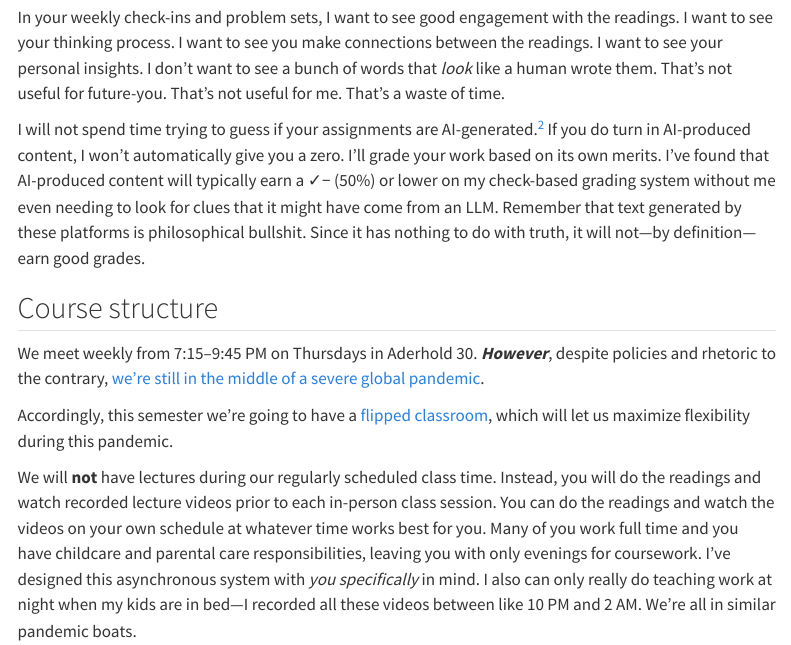
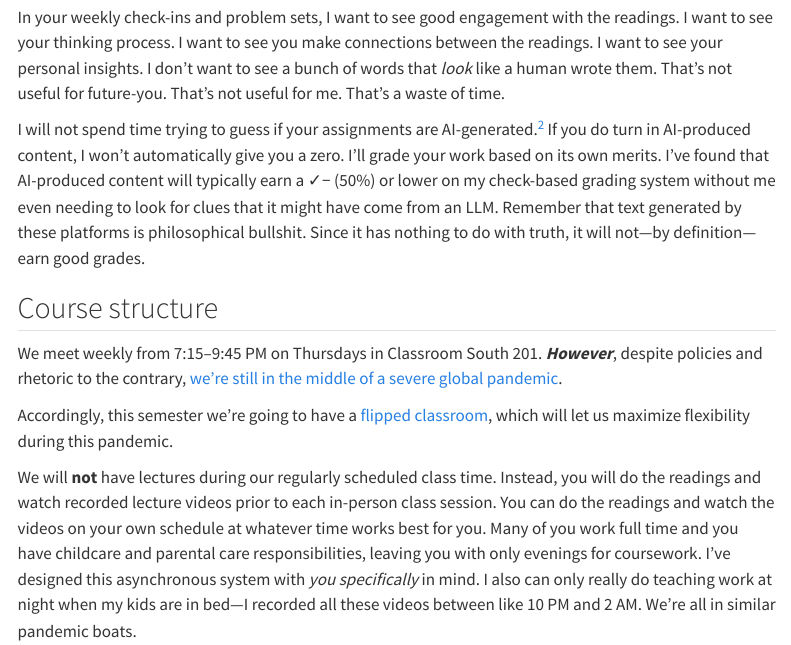
Before and after one commit to andrewheiss/evalsp26.classes.andrewheiss.com, a Quarto document (syllabus.qmd): the page in a window 1100 px wide, from 4790 px down. Rendered offline with R 4.5, knitr and Pandoc in place of Quarto, with nearby package versions; some code elsewhere in the file could not run offline; menus at the side of the page are left out.

Commit message:
Update classroom location

```diff
--- a/_variables.yml
+++ b/_variables.yml
@@ -17,7 +17,7 @@ course:
   semester: "Spring 2026"
   days: "Thursdays"
   time: "7:15–9:45 PM"
-  location: "Aderhold Learning Center 30"
+  location: "Classroom South 201"
   dates: "January 15–May 4, 2026"
   github: "https://www.github.com/andrewheiss/evalsp26.classes.andrewheiss.com"
   url: "https://evalsp26.classes.andrewheiss.com"
--- a/syllabus.qmd
+++ b/syllabus.qmd
@@ -174,7 +174,7 @@ I will not spend time trying to guess if your assignments are AI-generated.^[The
 
 ## Course structure
 
-We meet weekly from 7:15–9:45 PM on Thursdays in Aderhold 30. ***However***, despite policies and rhetoric to the contrary, [we're still in the middle of a severe global pandemic](https://themessenger.com/health/covid-pandemic-who-cdc-russia-world-health-organization).
+We meet weekly from 7:15–9:45 PM on Thursdays in Classroom South 201. ***However***, despite policies and rhetoric to the contrary, [we're still in the middle of a severe global pandemic](https://themessenger.com/health/covid-pandemic-who-cdc-russia-world-health-organization).
 
 Accordingly, this semester we're going to have a [flipped classroom](https://en.wikipedia.org/wiki/Flipped_classroom), which will let us maximize flexibility during this pandemic.
 
```
